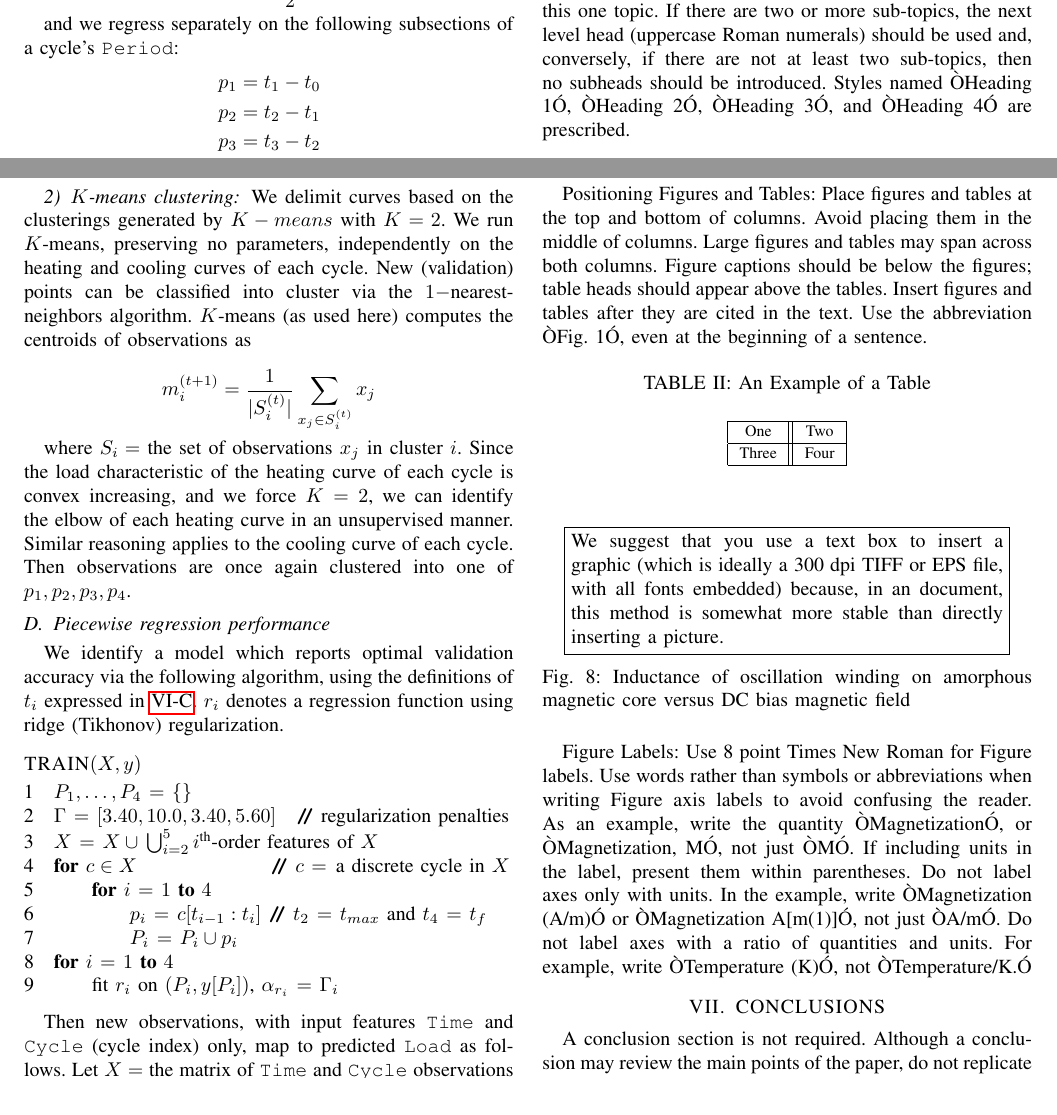
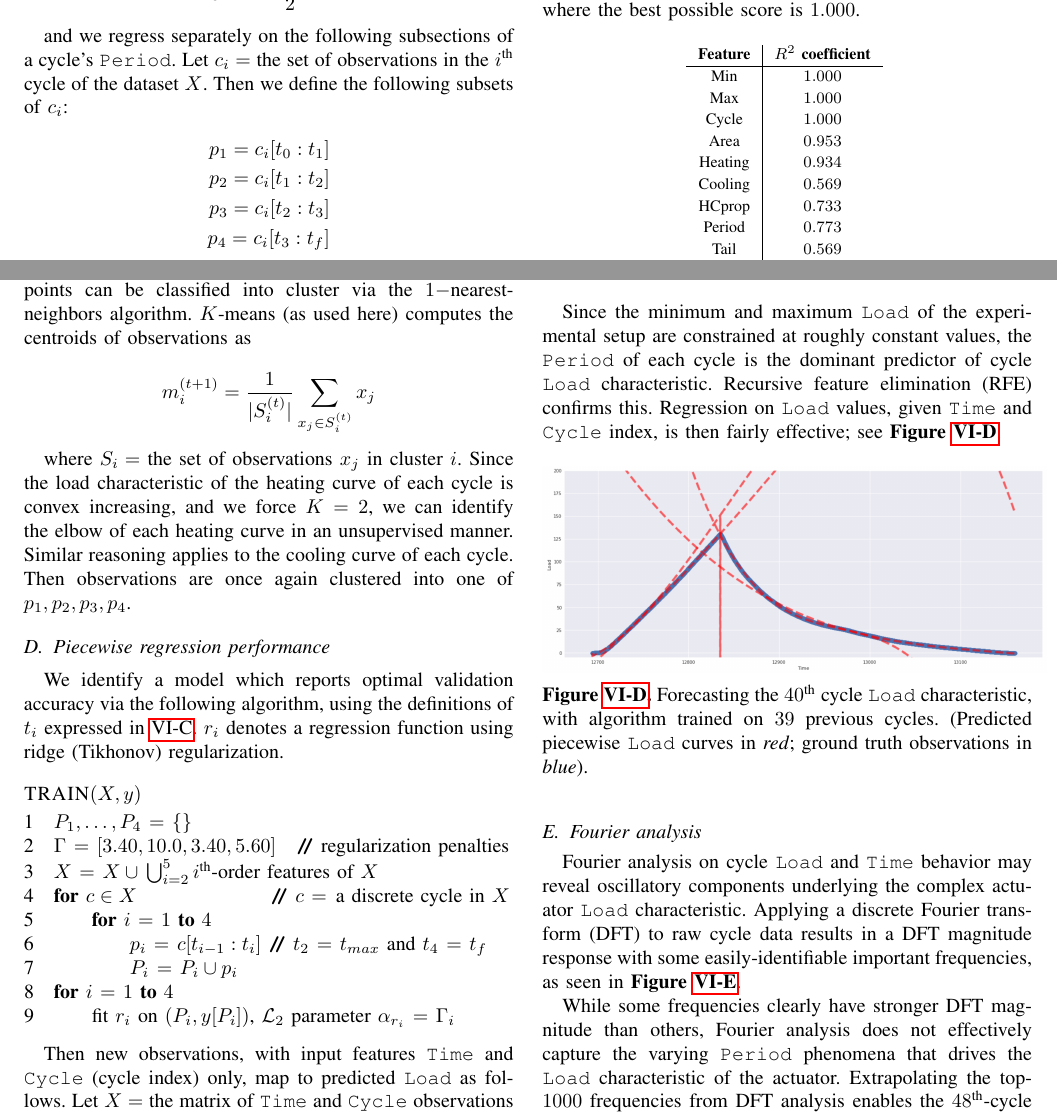
Before and after one commit to Columbia-Creative-Machines-Lab/muscle-prediction, a LaTeX paper (main.tex): two parts of page 4 of 5, joined at a grey line, cut so that both start at the same text. Compiled offline with pdfLaTeX.

Commit message:
checkpoint

```diff
--- a/main.tex
+++ b/main.tex
@@ -289,16 +288,16 @@ We delimit curves at four points. Let $t_0 = 0$ denote the time at which a cycle
   t_3 &= \frac{t_f - t_{max}}{2}
 \end{align*}
 
-and we regress separately on the following subsections of a cycle's \verb|Period|:
+and we regress separately on the following subsections of a cycle's \verb|Period|. Let $c_i=$ the set of observations in the $i^{\text{th}}$ cycle of the dataset $X$. Then we define the following subsets of $c_i$:
 \begin{align*}
-  p_1 = t_1 - t_0 \\
-  p_2 = t_2 - t_1 \\
-  p_3 = t_3 - t_2 \\
-  p_4 = t_f - t_3
+  p_1 = c_i[t_0:t_1] \\
+  p_2 = c_i[t_1:t_2] \\
+  p_3 = c_i[t_2:t_3] \\
+  p_4 = c_i[t_3:t_f]
 \end{align*}
 
 \subsubsection{$K$-means clustering}
-We delimit curves based on the clusterings generated by $K-means$ with $K=2$.  We run $K$-means, preserving no parameters, independently on the heating and cooling curves of each cycle. New (validation) points can be classified into cluster via the $1-$nearest-neighbors algorithm. $K$-means (as used here) computes the centroids of observations as
+We delimit curves based on the clusterings generated by $K$-means with $K=2$.  We run $K$-means, preserving no parameters, independently on the heating and cooling curves of each cycle. New (validation) points can be classified into cluster via the $1-$nearest-neighbors algorithm. $K$-means (as used here) computes the centroids of observations as
 
 $$
 m_i^{(t+1)} = \frac{1}{\vert S_i^{(t)} \vert} \sum_{x_j \in S_i^{(t)}} x_j
@@ -320,7 +319,7 @@ We identify a model which reports optimal validation accuracy via the following
     \End
   \End
   \li \For $i \gets 1 \To 4$ \Do
-    \li fit $r_i$ on $(P_i, y[P_i])$, $\alpha_{r_i} \gets \Gamma_i$
+    \li fit $r_i$ on $(P_i, y[P_i])$, $\mathcal{L}_2$ parameter $\alpha_{r_i} \gets \Gamma_i$
   \End
 \end{codebox}
 
@@ -334,3 +333,40 @@ Then new observations, with input features \verb|Time| and \verb|Cycle| (cycle i
   \li \Return $y_1 + \dots + y_4$
 \end{codebox}
 
+The performance of this algorithm is listed in \textbf{Table \ref{Performance}}, where the best possible score is $1.000$.
+
+\begin{table}[h]
+  \centering
+  \begin{tabular}{ c | c c }
+    \textbf{Feature} & \textbf{$R^2$ coefficient} \\
+    \hline
+    Min & $1.000$ \\
+    Max & $1.000$ \\
+    Cycle & $1.000$ \\
+    Area & $0.953$ \\
+    Heating & $0.934$ \\
+    Cooling & $0.569$ \\
+    HCprop & $0.733$ \\
+    Period & $0.773$ \\
+    Tail & $0.569$ \\
+    Belly & $0.716$ \\
+    Kurt & $0.854$ \\
+    Skew & $0.479$
+  \end{tabular}
+  \label{Performance}
+  \caption*{\textbf{Table \ref{Performance}.} Performance of piecewise regression algorithm.}
+\end{table}
+
+Since the minimum and maximum \verb|Load| of the experimental setup are constrained at roughly constant values, the \verb|Period| of each cycle is the dominant predictor of cycle \verb|Load| characteristic. Recursive feature elimination (RFE) confirms this. Regression on \verb|Load| values, given \verb|Time| and \verb|Cycle| index, is then fairly effective; see \textbf{Figure \ref{Redblue}}.
+
+\label{Redblue}
+\begin{figure}[h]
+	\centering
+	\includegraphics[width=0.5\textwidth]{assets/piecewise_fit.png}
+  \caption*{\textbf{Figure \ref{Redblue}.} Forecasting the $40^{\text{th}}$ cycle \texttt{Load} characteristic, with algorithm trained on $39$ previous cycles. (Predicted piecewise \texttt{Load} curves in \textit{red}; ground truth observations in \textit{blue}).}
+\end{figure}
+
+\subsection{Fourier analysis}
+Fourier analysis on cycle \verb|Load| and \verb|Time| behavior may reveal oscillatory components underlying the complex actuator \verb|Load| characteristic. Applying a discrete Fourier transform (DFT) to raw cycle data results in a DFT magnitude response with some easily-identifiable important frequencies, as seen in \textbf{Figure \ref{Logfourier}}.
+
+While some frequencies clearly have stronger DFT magnitude than others, Fourier analysis does not effectively capture the varying \verb|Period| phenomena that drives the \verb|Load| characteristic of the actuator. Extrapolating the top-$1000$ frequencies from DFT analysis enables the $48^{\text{th}}$-cycle prediction shown in \textbf{Figure \ref{Extrapolation}}.
@@ -337,41 +388,6 @@ Then new observations, with input features \verb|Time| and \verb|Cycle| (cycle i
 \subsection{Time-series analysis}
 
-\subsection{Headings, etc}
+Conventional time-series methods, including autoregressive integrated moving average (ARIMA) models tuned to take into account non-linear trends and non-constant periodicity, were attempted. These models performed poorly, but parts of our methodology in using them are included here for the benefit of future work.
 
-Text heads organize the topics on a relational, hierarchical basis. For example, the paper title is the primary text head because all subsequent material relates and elaborates on this one topic. If there are two or more sub-topics, the next level head (uppercase Roman numerals) should be used and, conversely, if there are not at least two sub-topics, then no subheads should be introduced. Styles named ÒHeading 1Ó, ÒHeading 2Ó, ÒHeading 3Ó, and ÒHeading 4Ó are prescribed.
+\textbf{Figure \ref{Autocorrelation}} depicts the autocorrelation behavior of the raw cycle signal, where \textit{Lag} measures delay in units of cycle index. We observe little correlation between delayed windows of cycles, varying inversely with lag.
 
-\subsection{Figures and Tables}
-
-Positioning Figures and Tables: Place figures and tables at the top and bottom of columns. Avoid placing them in the middle of columns. Large figures and tables may span across both columns. Figure captions should be below the figures; table heads should appear above the tables. Insert figures and tables after they are cited in the text. Use the abbreviation ÒFig. 1Ó, even at the beginning of a sentence.
-
-\begin{table}[h]
-\caption{An Example of a Table}
-\label{table_example}
-\begin{center}
-\begin{tabular}{|c||c|}
-\hline
-One & Two\\
-\hline
-Three & Four\\
-\hline
-\end{tabular}
-\end{center}
-\end{table}
-
-
-   \begin{figure}[thpb]
-      \centering
-      \framebox{\parbox{3in}{We suggest that you use a text box to insert a graphic (which is ideally a 300 dpi TIFF or EPS file, with all fonts embedded) because, in an document, this method is somewhat more stable than directly inserting a picture.
-}}
-      %\includegraphics[scale=1.0]{figurefile}
-      \caption{Inductance of oscillation winding on amorphous
-       magnetic core versus DC bias magnetic field}
-      \label{figurelabel}
-   \end{figure}
-
-
-Figure Labels: Use 8 point Times New Roman for Figure labels. Use words rather than symbols or abbreviations when writing Figure axis labels to avoid confusing the reader. As an example, write the quantity ÒMagnetizationÓ, or ÒMagnetization, MÓ, not just ÒMÓ. If including units in the label, present them within parentheses. Do not label axes only with units. In the example, write ÒMagnetization (A/m)Ó or ÒMagnetization {A[m(1)]}Ó, not just ÒA/mÓ. Do not label axes with a ratio of quantities and units. For example, write ÒTemperature (K)Ó, not ÒTemperature/K.Ó
-
-\section{CONCLUSIONS}
-
-A conclusion section is not required. Although a conclusion may review the main points of the paper, do not replicate the abstract as the conclusion. A conclusion might elaborate on the importance of the work or suggest applications and extensions.
```
Also changed, not shown: assets/autocorrelation.png (added), assets/fourier_analysis.png (added), assets/fourier_extrapolation.png (added), assets/piecewise_fit.png (added), main.pdf, main.tex (54 more changed lines), 6 other files.
